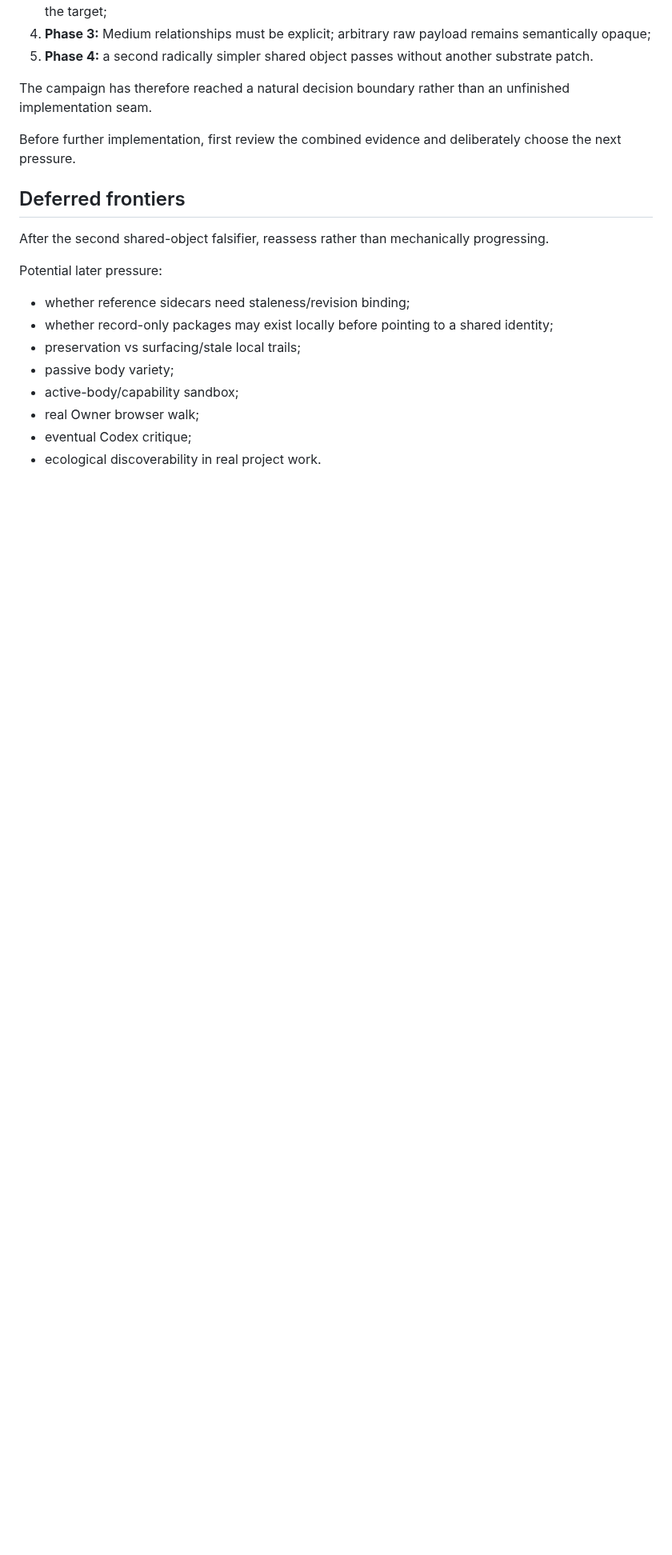
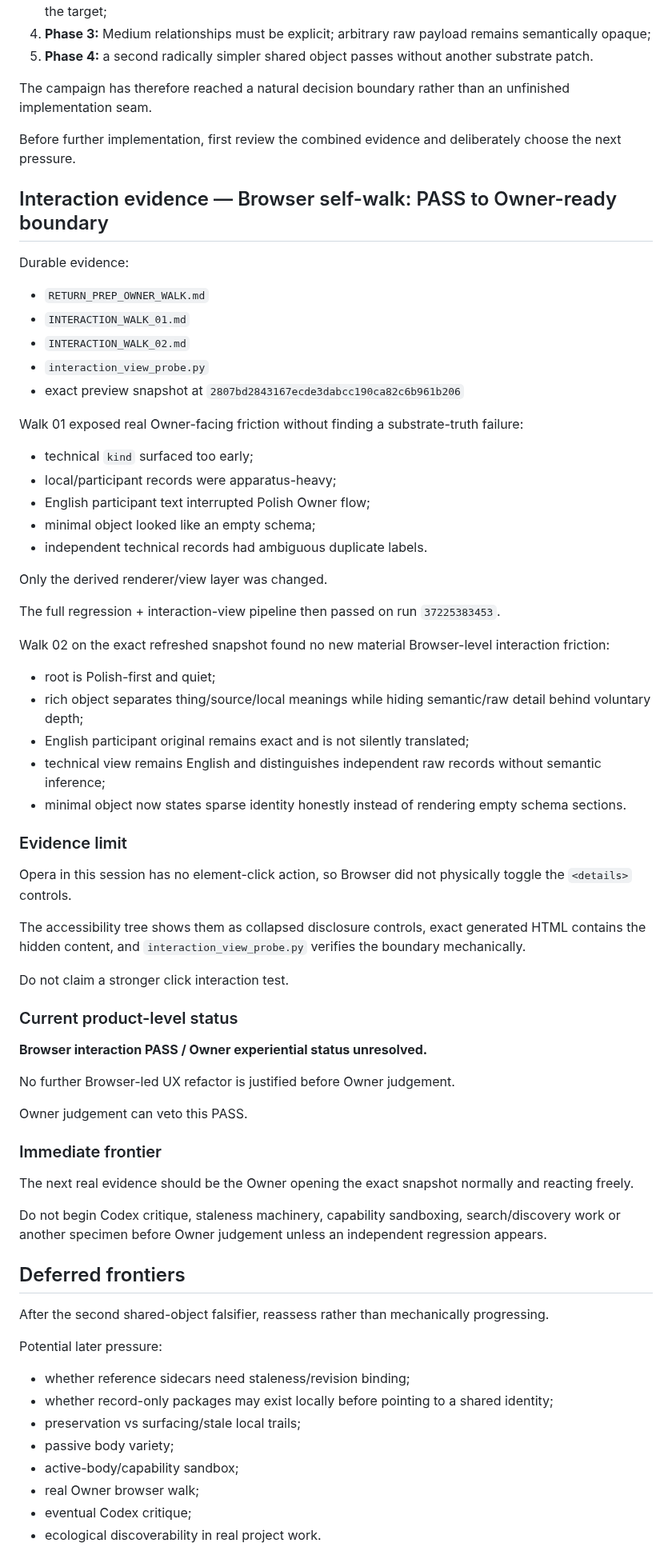
Before and after one commit to Jozzpoly/Shared-Work-Medium-Lab, a Markdown page: campaigns/open-substrate-2026-10-04/STATE.md, the part around one of its changes. Shown at 80% size. Drawn GitHub-style; blank space fills up the shorter version.

Commit message:
Mark Open Substrate Owner-ready interaction boundary

```diff
--- a/campaigns/open-substrate-2026-10-04/STATE.md
+++ b/campaigns/open-substrate-2026-10-04/STATE.md
@@ -363,6 +364,58 @@ The campaign has therefore reached a natural decision boundary rather than an un
 
 Before further implementation, first review the combined evidence and deliberately choose the next pressure.
 
+## Interaction evidence — Browser self-walk: PASS to Owner-ready boundary
+
+Durable evidence:
+
+- `RETURN_PREP_OWNER_WALK.md`
+- `INTERACTION_WALK_01.md`
+- `INTERACTION_WALK_02.md`
+- `interaction_view_probe.py`
+- exact preview snapshot at `2807bd2843167ecde3dabcc190ca82c6b961b206`
+
+Walk 01 exposed real Owner-facing friction without finding a substrate-truth failure:
+
+- technical `kind` surfaced too early;
+- local/participant records were apparatus-heavy;
+- English participant text interrupted Polish Owner flow;
+- minimal object looked like an empty schema;
+- independent technical records had ambiguous duplicate labels.
+
+Only the derived renderer/view layer was changed.
+
+The full regression + interaction-view pipeline then passed on run `37225383453`.
+
+Walk 02 on the exact refreshed snapshot found no new material Browser-level interaction friction:
+
+- root is Polish-first and quiet;
+- rich object separates thing/source/local meanings while hiding semantic/raw detail behind voluntary depth;
+- English participant original remains exact and is not silently translated;
+- technical view remains English and distinguishes independent raw records without semantic inference;
+- minimal object now states sparse identity honestly instead of rendering empty schema sections.
+
+### Evidence limit
+
+Opera in this session has no element-click action, so Browser did not physically toggle the `<details>` controls.
+
+The accessibility tree shows them as collapsed disclosure controls, exact generated HTML contains the hidden content, and `interaction_view_probe.py` verifies the boundary mechanically.
+
+Do not claim a stronger click interaction test.
+
+### Current product-level status
+
+**Browser interaction PASS / Owner experiential status unresolved.**
+
+No further Browser-led UX refactor is justified before Owner judgement.
+
+Owner judgement can veto this PASS.
+
+### Immediate frontier
+
+The next real evidence should be the Owner opening the exact snapshot normally and reacting freely.
+
+Do not begin Codex critique, staleness machinery, capability sandboxing, search/discovery work or another specimen before Owner judgement unless an independent regression appears.
+
 ## Deferred frontiers
 
 After the second shared-object falsifier, reassess rather than mechanically progressing.
```
Also changed, not shown: other parts of campaigns/open-substrate-2026-10-04/STATE.md (+6 -9 lines).
